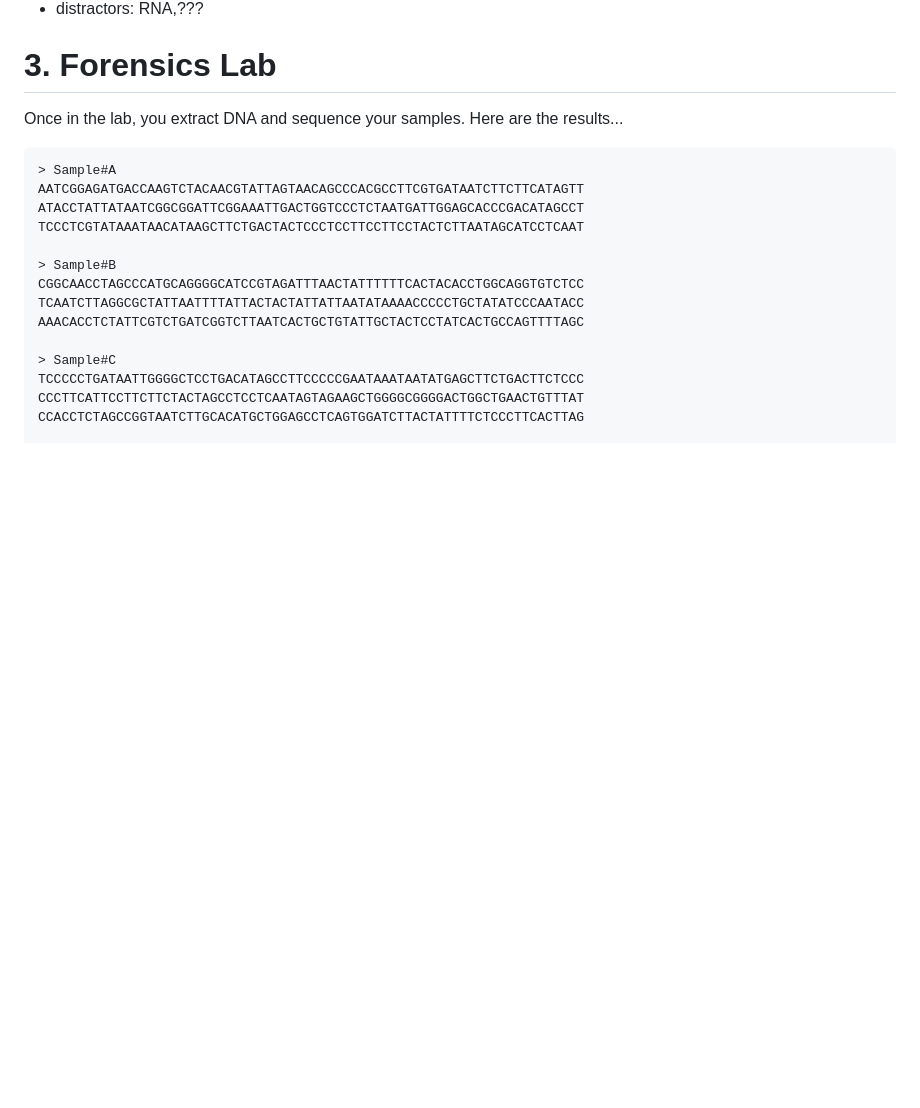
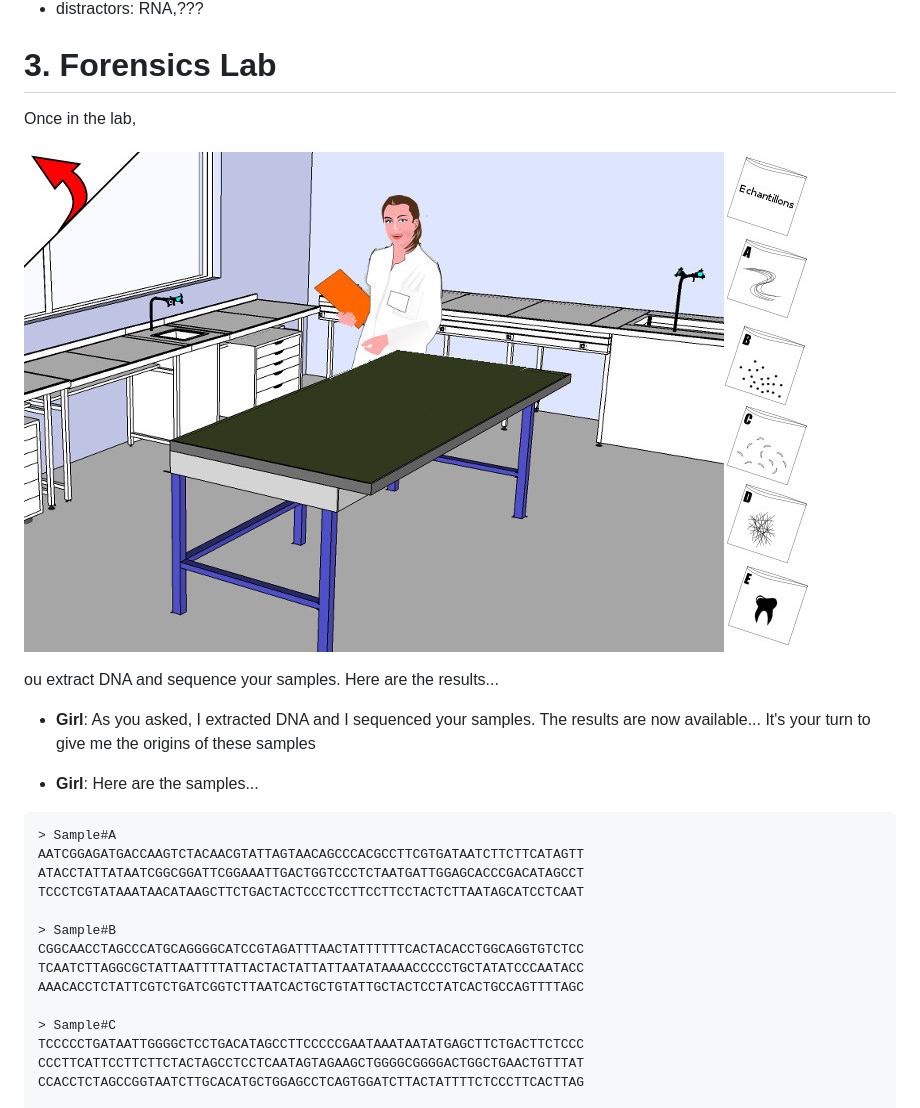
Before and after one commit to crazybiocomputing/QUIBI-Game, a Markdown page: docs/dee_and_hey/scenario.md, the part around the change printed below. Drawn GitHub-style; pictures changed too: docs/dee_and_hey/assets/background_forensics.jpg (added); blank space fills up the shorter version.

````diff
--- a/docs/dee_and_hey/scenario.md
+++ b/docs/dee_and_hey/scenario.md
@@ -48,7 +48,16 @@ DNA Barcode is a unique pattern of `DNA` sequence specific of a living thing. In
 
 # 3. Forensics Lab
 
-Once in the lab, you extract DNA and sequence your samples. Here are the results...
+Once in the lab,
+
+![](assets/background_forensics.jpg)
+
+ou extract DNA and sequence your samples. Here are the results...
+
+- **Girl**: As you asked, I extracted DNA and I sequenced your samples. The results are now available...
+It's your turn to give me the origins of these samples
+
+- **Girl**: Here are the samples...
 
 ```
 > Sample#A
````
Also changed, not shown: other parts of docs/dee_and_hey/scenario.md (+3 -94 lines).
